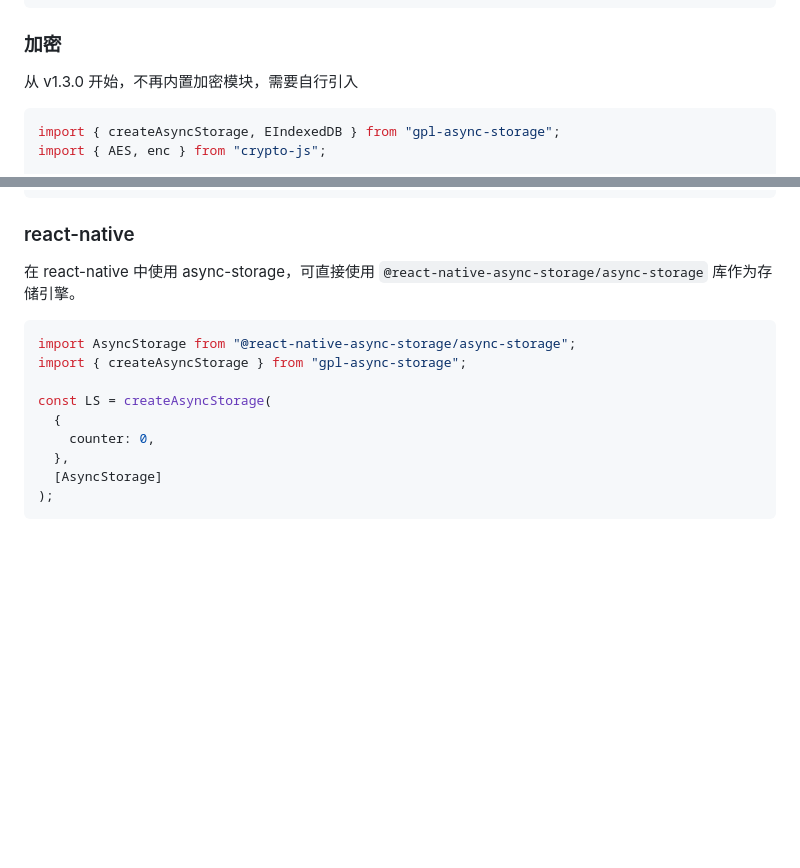
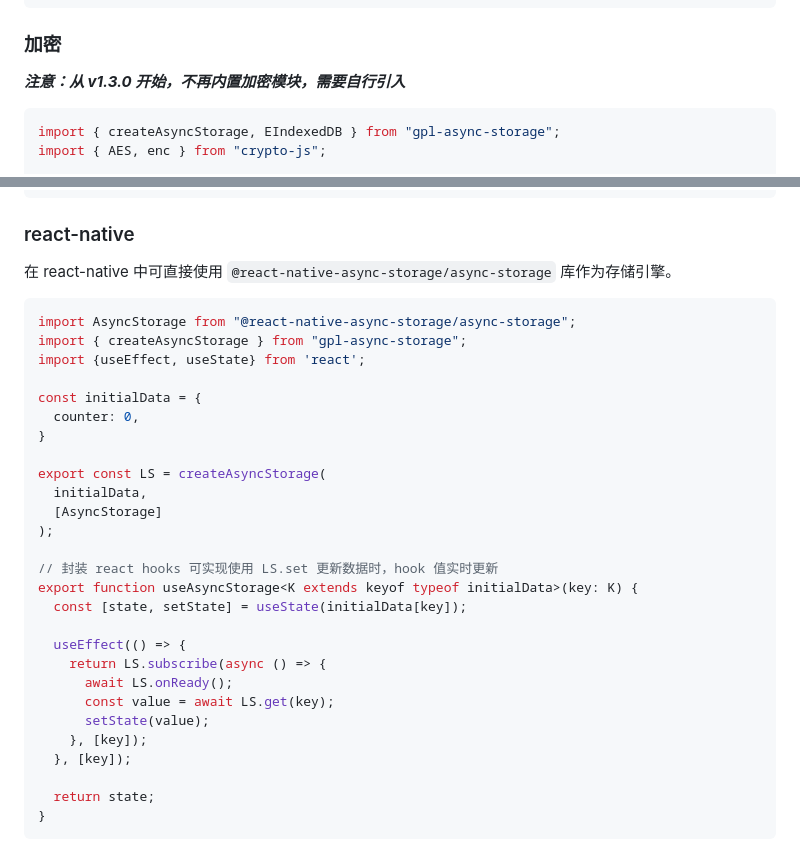
Before and after one commit to eliot-ye/async-storage, a Markdown page: README.md, 2 parts joined by grey strips. GitHub-like rendering; blank space fills up the shorter version.

Commit message:
fix: 文档更新

````diff
--- a/README.md
+++ b/README.md
@@ -68,7 +68,7 @@ LS.onReady().then(()=>{
 
 ### 加密
 
-从 v1.3.0 开始，不再内置加密模块，需要自行引入
+***注意：从 v1.3.0 开始，不再内置加密模块，需要自行引入***
 
 ```js
 import { createAsyncStorage, EIndexedDB } from "gpl-async-storage";
@@ -168,16 +168,34 @@ const LS = createAsyncStorage(
 
 ### react-native
 
-在 react-native 中使用 async-storage，可直接使用 `@react-native-async-storage/async-storage` 库作为存储引擎。
+在 react-native 中可直接使用 `@react-native-async-storage/async-storage` 库作为存储引擎。
 
-```js
+```ts
 import AsyncStorage from "@react-native-async-storage/async-storage";
 import { createAsyncStorage } from "gpl-async-storage";
+import {useEffect, useState} from 'react';
 
-const LS = createAsyncStorage(
-  {
-    counter: 0,
-  },
+const initialData = {
+  counter: 0,
+}
+
+export const LS = createAsyncStorage(
+  initialData,
   [AsyncStorage]
 );
+
+// 封装 react hooks 可实现使用 LS.set 更新数据时，hook 值实时更新
+export function useAsyncStorage<K extends keyof typeof initialData>(key: K) {
+  const [state, setState] = useState(initialData[key]);
+
+  useEffect(() => {
+    return LS.subscribe(async () => {
+      await LS.onReady();
+      const value = await LS.get(key);
+      setState(value);
+    }, [key]);
+  }, [key]);
+
+  return state;
+}
 ```
````
